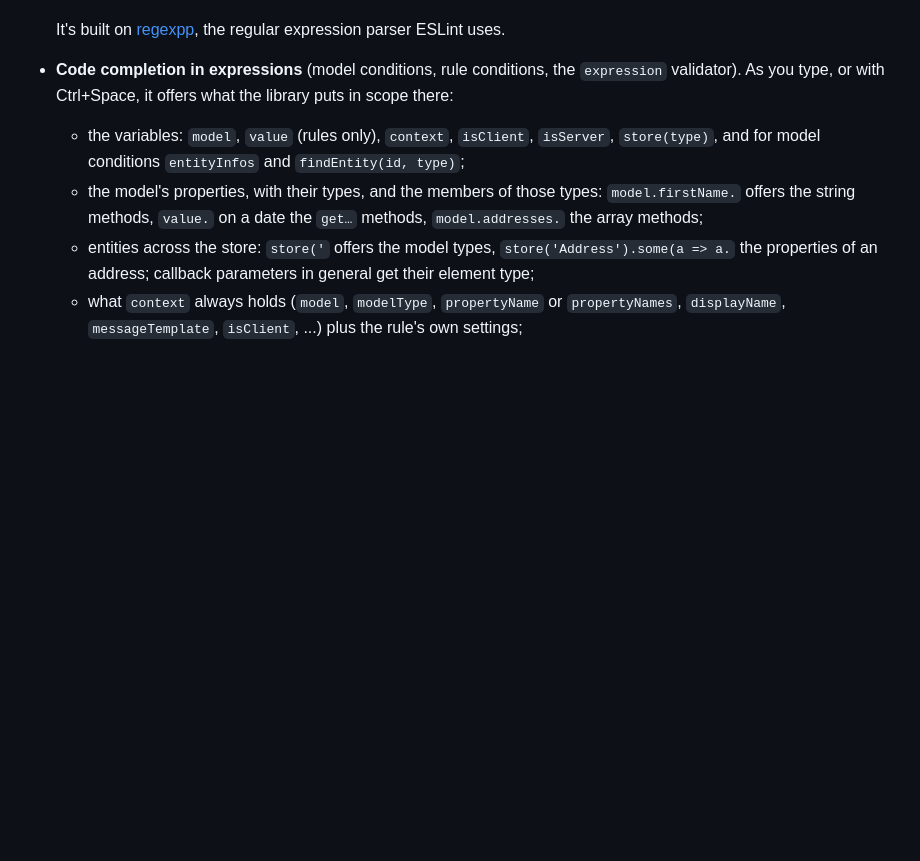
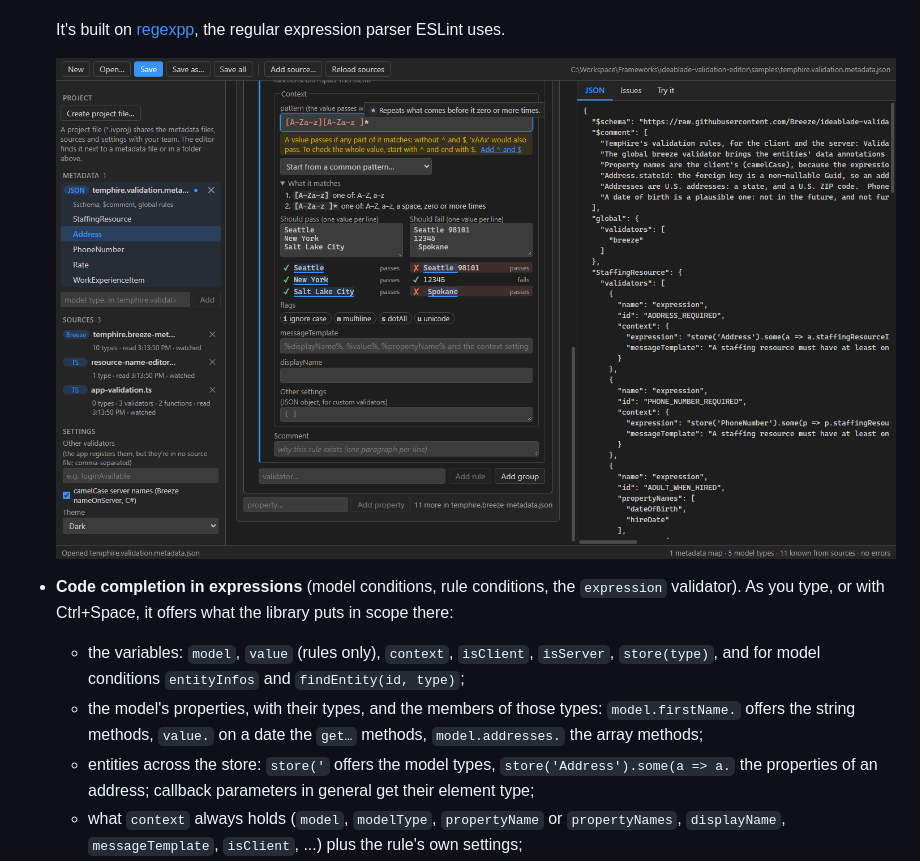
Before and after one commit to Breeze/ideablade-validation-editor, a Markdown page: README.md, the part around the change. Drawn GitHub-style; pictures changed too: docs/screenshots/regex-panel.png (added); blank space fills up the shorter version.

Commit message:
Show the regular expression panel in the README
A dark screenshot under the panel's description: a pattern without ^ and $, the hint that offers to add them, the step-by-step reading, and values to try, two of which pass though they should fail.

Co-Authored-By: Claude Opus 5.5 <noreply@anthropic.com>

```diff
--- a/README.md
+++ b/README.md
@@ -21,6 +21,8 @@ A desktop editor for [IdeaBlade Validation](https://github.com/Breeze/ideablade-
   - **common patterns** to start from (letters only, a name, a code, no leading or trailing spaces…), with a note where a built-in validator such as `zipCode` or `phone` does the same.
 
   It's built on [regexpp](https://github.com/eslint-community/regexpp), the regular expression parser ESLint uses.
+
+  ![The regular expression panel: a pattern without ^ and $, the hint that offers to add them, the pattern read step by step, and values to try, two of which pass though they should fail](docs/screenshots/regex-panel.png)
 - **Code completion in expressions** (model conditions, rule conditions, the `expression` validator). As you type, or with Ctrl+Space, it offers what the library puts in scope there:
   - the variables: `model`, `value` (rules only), `context`, `isClient`, `isServer`, `store(type)`, and for model conditions `entityInfos` and `findEntity(id, type)`;
   - the model's properties, with their types, and the members of those types: `model.firstName.` offers the string methods, `value.` on a date the `get…` methods, `model.addresses.` the array methods;
```
